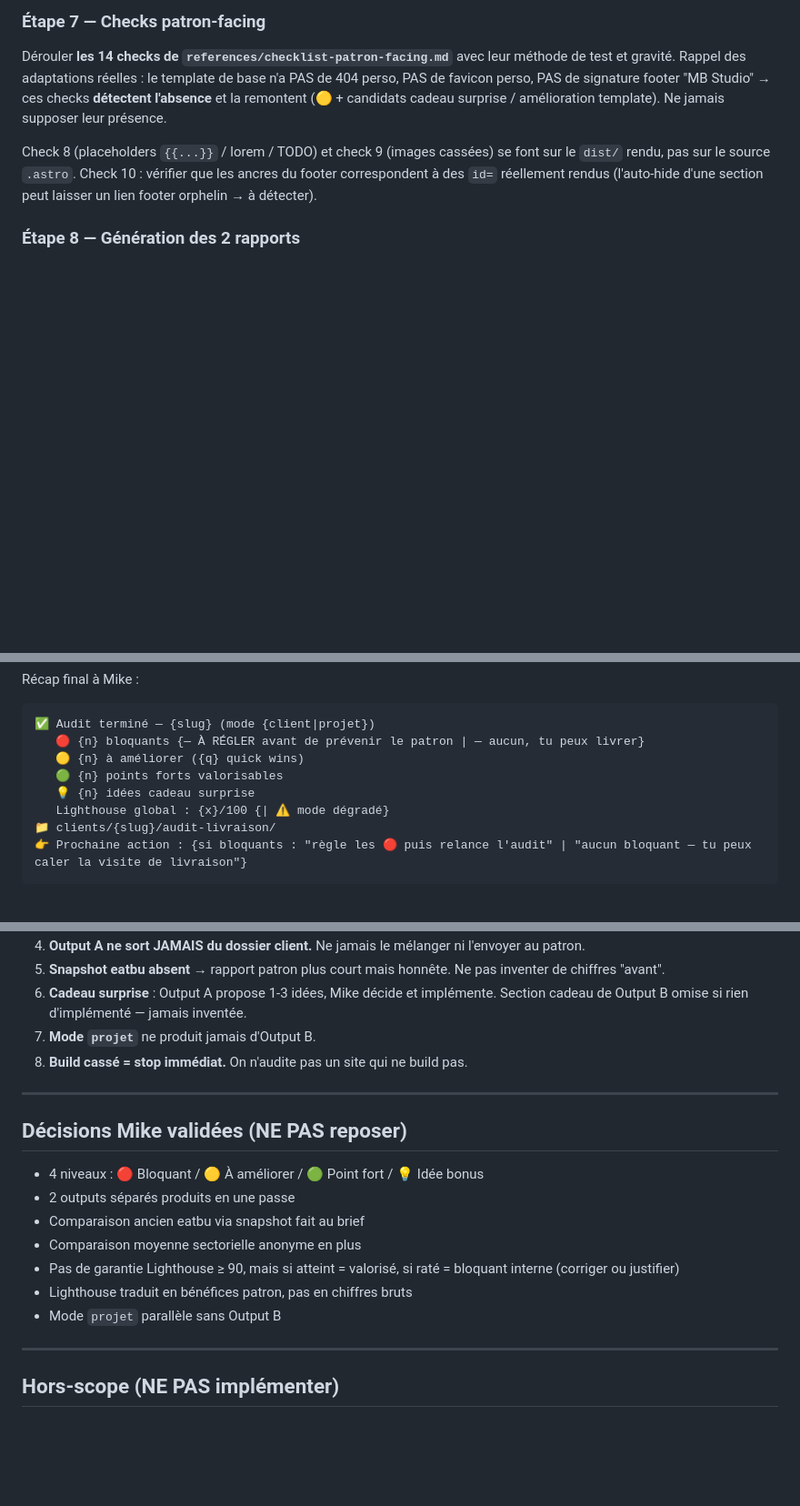
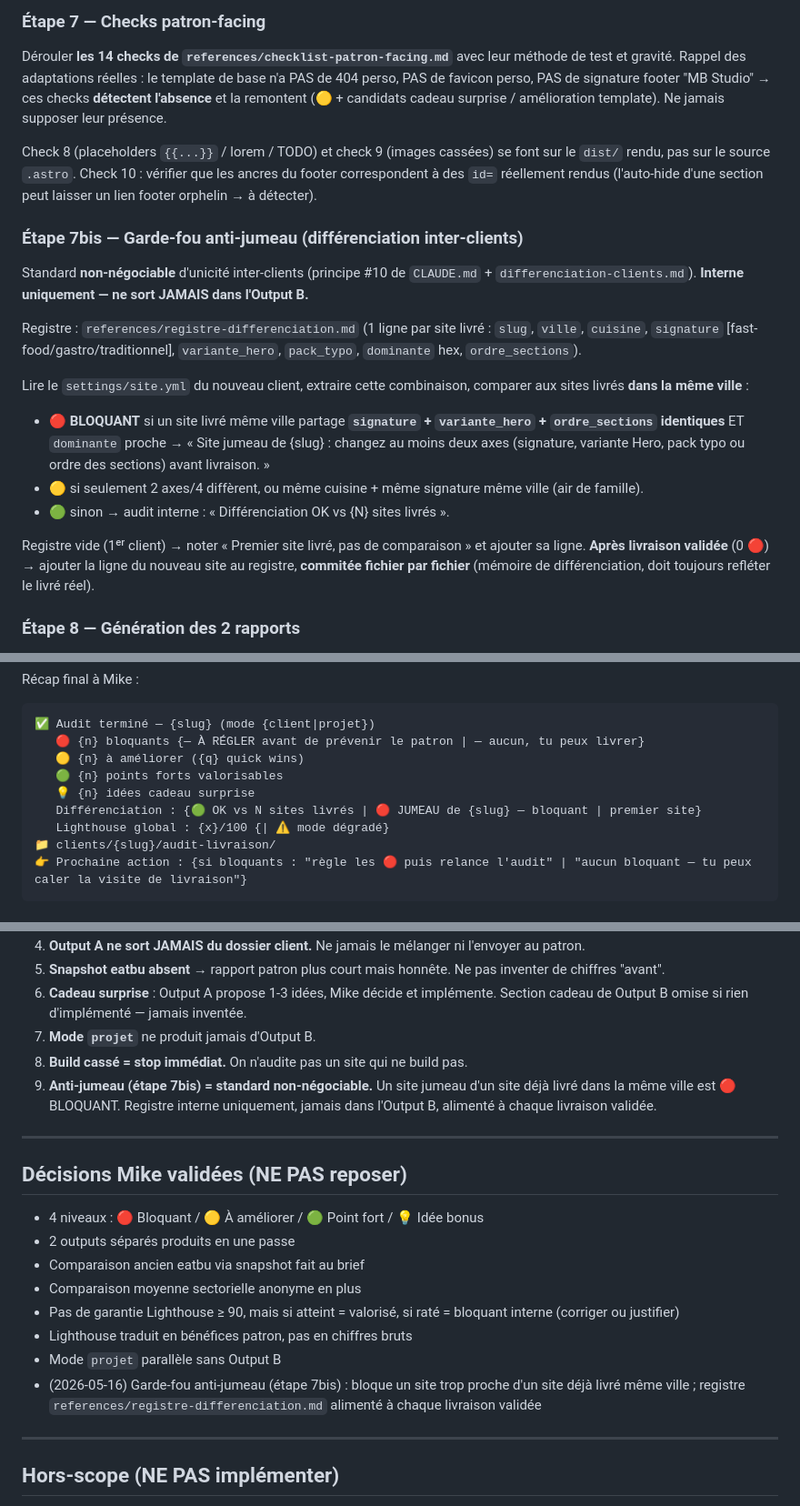
Before and after one commit to kroostiyummy-code/mb-studio, a Markdown page: skills/audit-livraison/SKILL.md, 3 parts joined by grey strips. Shown at 91% size. Drawn GitHub-style; blank space fills up the shorter version.

Commit message:
feat(audit-livraison): ajoute le garde-fou anti-jumeau (étape 7bis) + registre de différenciation

```diff
--- a/skills/audit-livraison/SKILL.md
+++ b/skills/audit-livraison/SKILL.md
@@ -114,6 +114,19 @@ Dérouler **les 14 checks de `references/checklist-patron-facing.md`** avec leur
 
 Check 8 (placeholders `{{...}}` / lorem / TODO) et check 9 (images cassées) se font sur le `dist/` rendu, pas sur le source `.astro`. Check 10 : vérifier que les ancres du footer correspondent à des `id=` réellement rendus (l'auto-hide d'une section peut laisser un lien footer orphelin → à détecter).
 
+### Étape 7bis — Garde-fou anti-jumeau (différenciation inter-clients)
+
+Standard **non-négociable** d'unicité inter-clients (principe #10 de `CLAUDE.md` + `differenciation-clients.md`). **Interne uniquement — ne sort JAMAIS dans l'Output B.**
+
+Registre : `references/registre-differenciation.md` (1 ligne par site livré : `slug`, `ville`, `cuisine`, `signature` [fast-food/gastro/traditionnel], `variante_hero`, `pack_typo`, `dominante` hex, `ordre_sections`).
+
+Lire le `settings/site.yml` du nouveau client, extraire cette combinaison, comparer aux sites livrés **dans la même ville** :
+- **🔴 BLOQUANT** si un site livré même ville partage **`signature` + `variante_hero` + `ordre_sections` identiques** ET `dominante` proche → « Site jumeau de {slug} : changez au moins deux axes (signature, variante Hero, pack typo ou ordre des sections) avant livraison. »
+- **🟡** si seulement 2 axes/4 diffèrent, ou même cuisine + même signature même ville (air de famille).
+- **🟢** sinon → audit interne : « Différenciation OK vs {N} sites livrés ».
+
+Registre vide (1ᵉʳ client) → noter « Premier site livré, pas de comparaison » et ajouter sa ligne. **Après livraison validée** (0 🔴) → ajouter la ligne du nouveau site au registre, **commitée fichier par fichier** (mémoire de différenciation, doit toujours refléter le livré réel).
+
 ### Étape 8 — Génération des 2 rapports
 
 - `audit-interne.md` depuis `templates/audit-interne.md` — TOUTES les sections, brutal, tutoiement. Chaque écart des étapes 6-7 rangé dans 🔴 / 🟡 (taggé `[quick win]` / `[pitch suivi]` / `[backlog]`). Forces → 🟢. Manques 404/favicon → aussi 💡 idées bonus.
@@ -126,6 +139,7 @@ Récap final à Mike :
    🟡 {n} à améliorer ({q} quick wins)
    🟢 {n} points forts valorisables
    💡 {n} idées cadeau surprise
+   Différenciation : {🟢 OK vs N sites livrés | 🔴 JUMEAU de {slug} — bloquant | premier site}
    Lighthouse global : {x}/100 {| ⚠️ mode dégradé}
 📁 clients/{slug}/audit-livraison/
 👉 Prochaine action : {si bloquants : "règle les 🔴 puis relance l'audit" | "aucun bloquant — tu peux caler la visite de livraison"}
@@ -143,6 +157,7 @@ Récap final à Mike :
 6. **Cadeau surprise** : Output A propose 1-3 idées, Mike décide et implémente. Section cadeau de Output B omise si rien d'implémenté — jamais inventée.
 7. **Mode `projet`** ne produit jamais d'Output B.
 8. **Build cassé = stop immédiat.** On n'audite pas un site qui ne build pas.
+9. **Anti-jumeau (étape 7bis) = standard non-négociable.** Un site jumeau d'un site déjà livré dans la même ville est 🔴 BLOQUANT. Registre interne uniquement, jamais dans l'Output B, alimenté à chaque livraison validée.
 
 ---
 
@@ -155,6 +170,7 @@ Récap final à Mike :
 - Pas de garantie Lighthouse ≥ 90, mais si atteint = valorisé, si raté = bloquant interne (corriger ou justifier)
 - Lighthouse traduit en bénéfices patron, pas en chiffres bruts
 - Mode `projet` parallèle sans Output B
+- (2026-05-16) Garde-fou anti-jumeau (étape 7bis) : bloque un site trop proche d'un site déjà livré même ville ; registre `references/registre-differenciation.md` alimenté à chaque livraison validée
 
 ---
 
```
Also changed, not shown: other parts of skills/audit-livraison/SKILL.md (+1 -0 lines), CLAUDE.md (+2 -2 lines), 1 other file.
